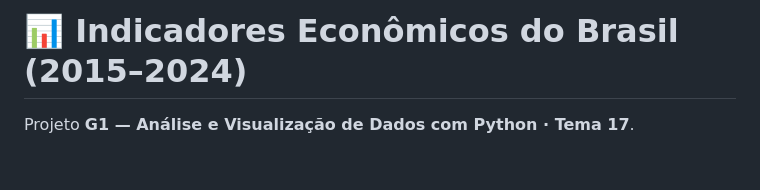
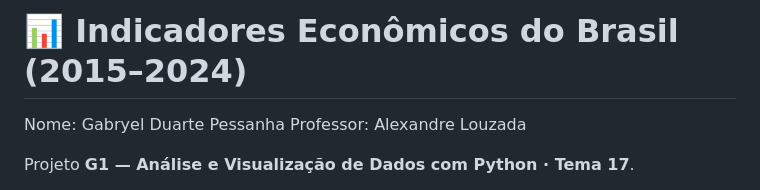
Before and after one commit to gabryelduartepessanha/projeto-indicadores-economicos, a Markdown page: README.md, the part around the change. Rendered like a GitHub page; blank space fills up the shorter version.

Commit message:
add nome

```diff
--- a/README.md
+++ b/README.md
@@ -1,4 +1,7 @@
 # 📊 Indicadores Econômicos do Brasil (2015–2024)
+
+Nome: Gabryel Duarte Pessanha
+Professor: Alexandre Louzada
 
 Projeto **G1 — Análise e Visualização de Dados com Python · Tema 17**.
 
```
